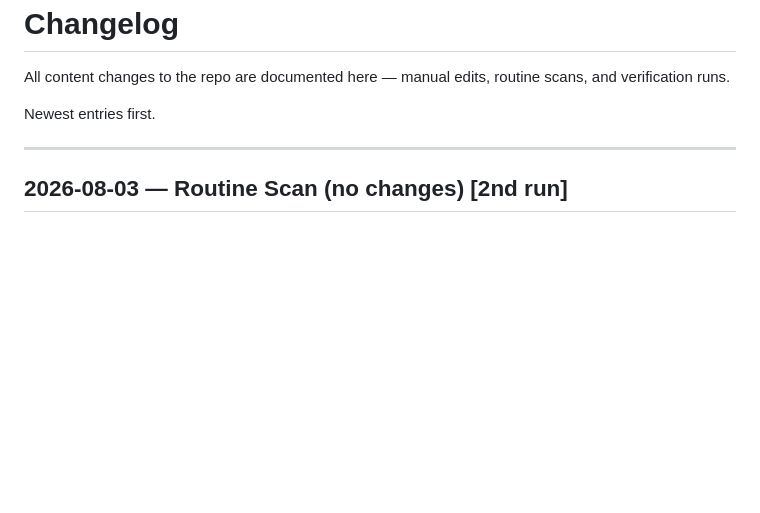
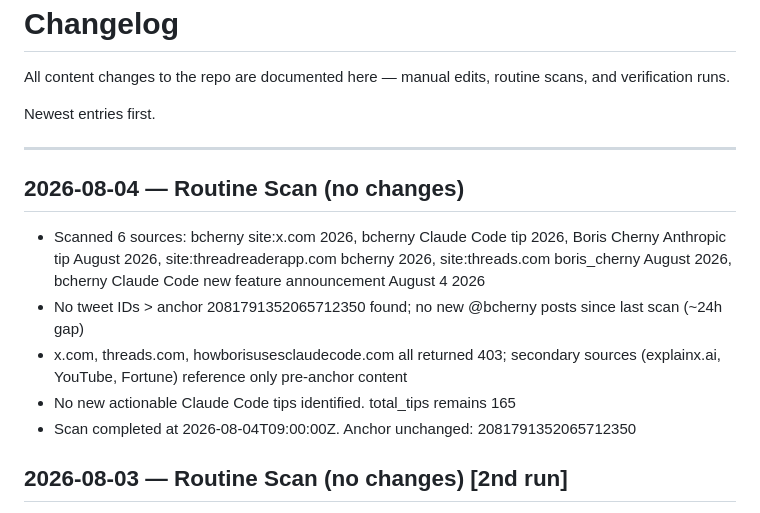
Before and after one commit to SKZL-AI/boris-cherny-claude-code-playbook, a Markdown page: CHANGELOG.md, the part around the change. Drawn GitHub-style; blank space fills up the shorter version.

```diff
--- a/CHANGELOG.md
+++ b/CHANGELOG.md
@@ -6,6 +6,12 @@ Newest entries first.
 
 ---
 
+## 2026-08-04 — Routine Scan (no changes)
+- Scanned 6 sources: bcherny site:x.com 2026, bcherny Claude Code tip 2026, Boris Cherny Anthropic tip August 2026, site:threadreaderapp.com bcherny 2026, site:threads.com boris_cherny August 2026, bcherny Claude Code new feature announcement August 4 2026
+- No tweet IDs > anchor 2081791352065712350 found; no new @bcherny posts since last scan (~24h gap)
+- x.com, threads.com, howborisusesclaudecode.com all returned 403; secondary sources (explainx.ai, YouTube, Fortune) reference only pre-anchor content
+- No new actionable Claude Code tips identified. total_tips remains 165
+- Scan completed at 2026-08-04T09:00:00Z. Anchor unchanged: 2081791352065712350
 ## 2026-08-03 — Routine Scan (no changes) [2nd run]
 - Scanned 6 sources: bcherny site:x.com 2026, bcherny Claude Code tip August 2026, Boris Cherny new feature Claude Code 2026, site:threadreaderapp.com bcherny 2026, site:threads.com boris_cherny August 2026, bcherny Startup School swift tweet 2026
 - All @bcherny tweet IDs found below anchor 2081791352065712350; third-party tweets 2082695402953031825 / 2082855525956415987 reference only the already-captured YC Startup School talk content
```
Also changed, not shown: TIPS.md (+3 -3 lines).
